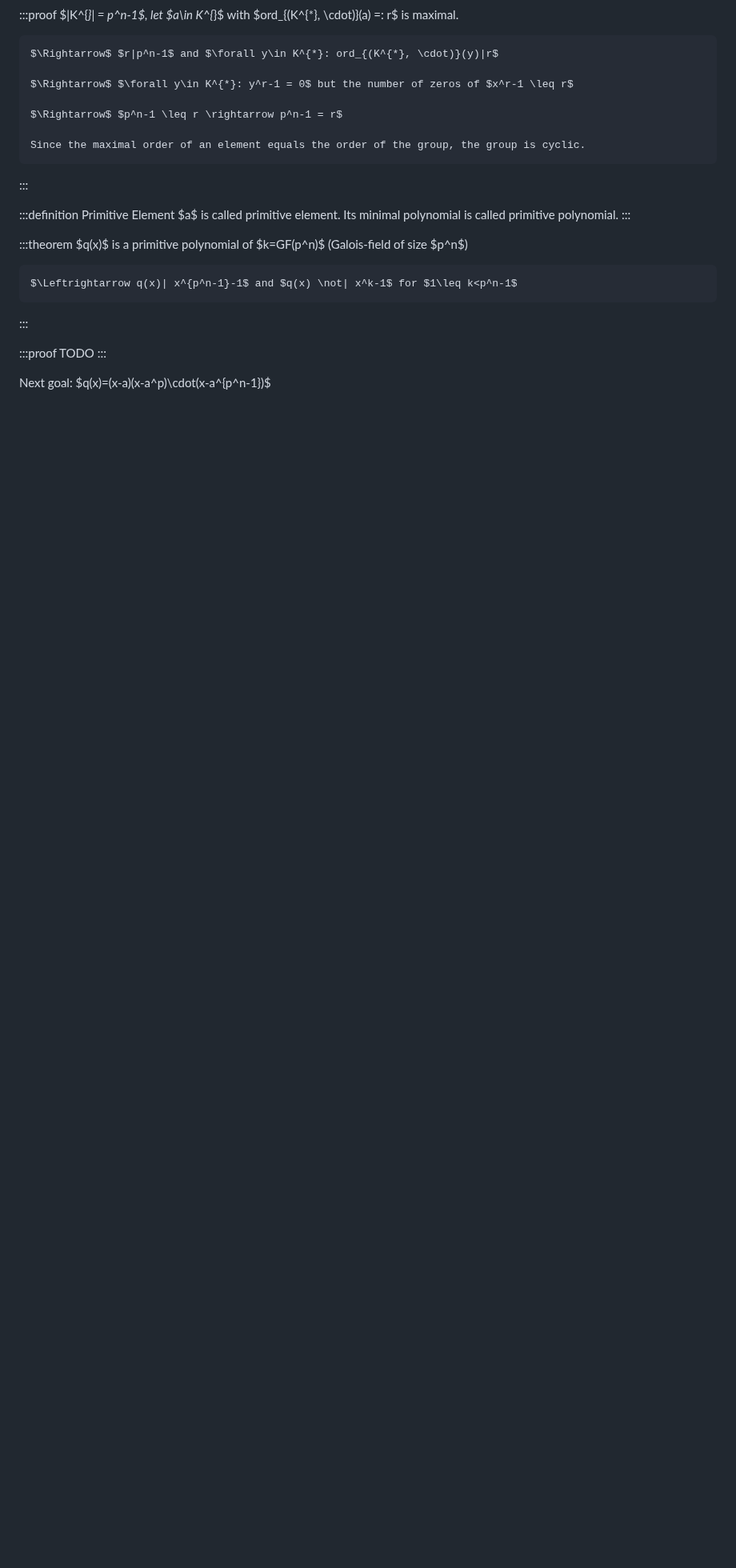
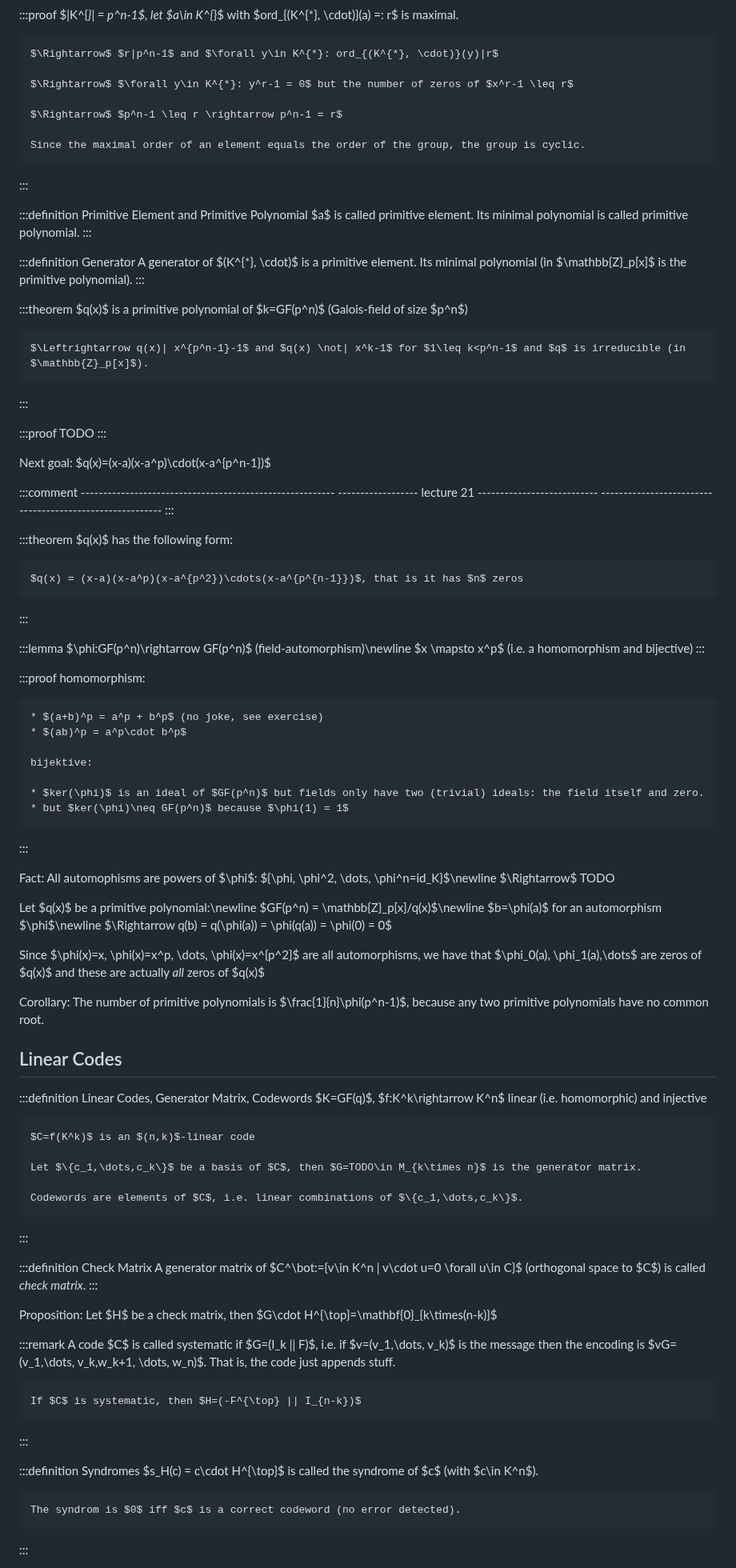
Before and after one commit to cornhead/zusammenfassungen, a Markdown page: discmath_lecture_notes.md, the part around one of its changes. Shown at 80% size. GitHub-like rendering; blank space fills up the shorter version.

Commit message:
added notes of 21st lecture in discrete mathematics

```diff
--- a/discmath_lecture_notes.md
+++ b/discmath_lecture_notes.md
@@ -1801,14 +1801,18 @@ $L \cong K[x]/m(x)$
 	Since the maximal order of an element equals the order of the group, the group is cyclic.
 :::
 
-:::definition Primitive Element
+:::definition Primitive Element and Primitive Polynomial
 	$a$ is called primitive element. Its minimal polynomial is called primitive polynomial.
 :::
 
+:::definition Generator
+	A generator of $(K^{*}, \cdot)$ is a primitive element. Its minimal polynomial (in $\mathbb{Z}_p[x]$ is the primitive polynomial).
+:::
+
 :::theorem
 	$q(x)$ is a primitive polynomial of $k=GF(p^n)$ (Galois-field of size $p^n$)
 
-	$\Leftrightarrow q(x)| x^{p^n-1}-1$ and $q(x) \not| x^k-1$ for $1\leq k<p^n-1$
+	$\Leftrightarrow q(x)| x^{p^n-1}-1$ and $q(x) \not| x^k-1$ for $1\leq k<p^n-1$ and $q$ is irreducible (in $\mathbb{Z}_p[x]$).
 :::
 
 :::proof
@@ -1817,3 +1821,76 @@ $L \cong K[x]/m(x)$
 
 
 Next goal: $q(x)=(x-a)(x-a^p)\cdot(x-a^{p^n-1})$
+
+:::comment
+	---------------------------------------------------------
+	------------------ lecture 21 ---------------------------
+	---------------------------------------------------------
+:::
+
+
+:::theorem
+	$q(x)$ has the following form:
+
+	$q(x) = (x-a)(x-a^p)(x-a^{p^2})\cdots(x-a^{p^{n-1}})$, that is it has $n$ zeros
+:::
+
+:::lemma
+	$\phi:GF(p^n)\rightarrow GF(p^n)$ (field-automorphism)\newline
+	$x \mapsto x^p$  (i.e. a homomorphism and bijective)
+:::
+
+:::proof
+	homomorphism:
+
+	* $(a+b)^p = a^p + b^p$ (no joke, see exercise)
+	* $(ab)^p = a^p\cdot b^p$
+
+	bijektive:
+
+	* $ker(\phi)$ is an ideal of $GF(p^n)$ but fields only have two (trivial) ideals: the field itself and zero.
+	* but $ker(\phi)\neq GF(p^n)$ because $\phi(1) = 1$
+:::
+
+Fact: All automophisms are powers of $\phi$: $\{\phi, \phi^2, \dots, \phi^n=id_K\}$\newline
+$\Rightarrow$ TODO
+
+Let $q(x)$ be a primitive polynomial:\newline
+$GF(p^n) = \mathbb{Z}_p[x]/q(x)$\newline
+$b=\phi(a)$ for an automorphism $\phi$\newline
+$\Rightarrow q(b) = q(\phi(a)) = \phi(q(a)) = \phi(0) = 0$
+
+Since $\phi(x)=x, \phi(x)=x^p, \dots, \phi(x)=x^{p^2}$ are all automorphisms, we have that $\phi_0(a), \phi_1(a),\dots$ are zeros of $q(x)$ and these are actually *all* zeros of $q(x)$
+
+Corollary: The number of primitive polynomials is $\frac{1}{n}\phi(p^n-1)$, because any two primitive polynomials have no common root.
+
+## Linear Codes
+
+:::definition Linear Codes, Generator Matrix, Codewords
+	$K=GF(q)$, $f:K^k\rightarrow K^n$ linear (i.e. homomorphic) and injective
+
+	$C=f(K^k)$ is an $(n,k)$-linear code
+
+	Let $\{c_1,\dots,c_k\}$ be a basis of $C$, then $G=TODO\in M_{k\times n}$ is the generator matrix.
+
+	Codewords are elements of $C$, i.e. linear combinations of $\{c_1,\dots,c_k\}$.
+:::
+
+:::definition Check Matrix
+	A generator matrix of $C^\bot:=\{v\in K^n | v\cdot u=0 \forall u\in C\}$ (orthogonal space to $C$) is called *check matrix*.
+:::
+
+Proposition: Let $H$ be a check matrix, then $G\cdot H^{\top}=\mathbf{0}_{k\times(n-k)}$
+
+:::remark
+	A code $C$ is called systematic if $G=(I_k || F)$, i.e. if $v=(v_1,\dots, v_k)$ is the message then the encoding is $vG=(v_1,\dots, v_k,w_k+1, \dots, w_n)$. That is, the code just appends stuff.
+
+	If $C$ is systematic, then $H=(-F^{\top} || I_{n-k})$
+:::
+
+:::definition Syndromes
+	$s_H(c) = c\cdot H^{\top}$ is called the syndrome of $c$ (with $c\in K^n$).
+
+	The syndrom is $0$ iff $c$ is a correct codeword (no error detected).
+:::
+
```
Also changed, not shown: other parts of discmath_lecture_notes.md (+33 -0 lines).
